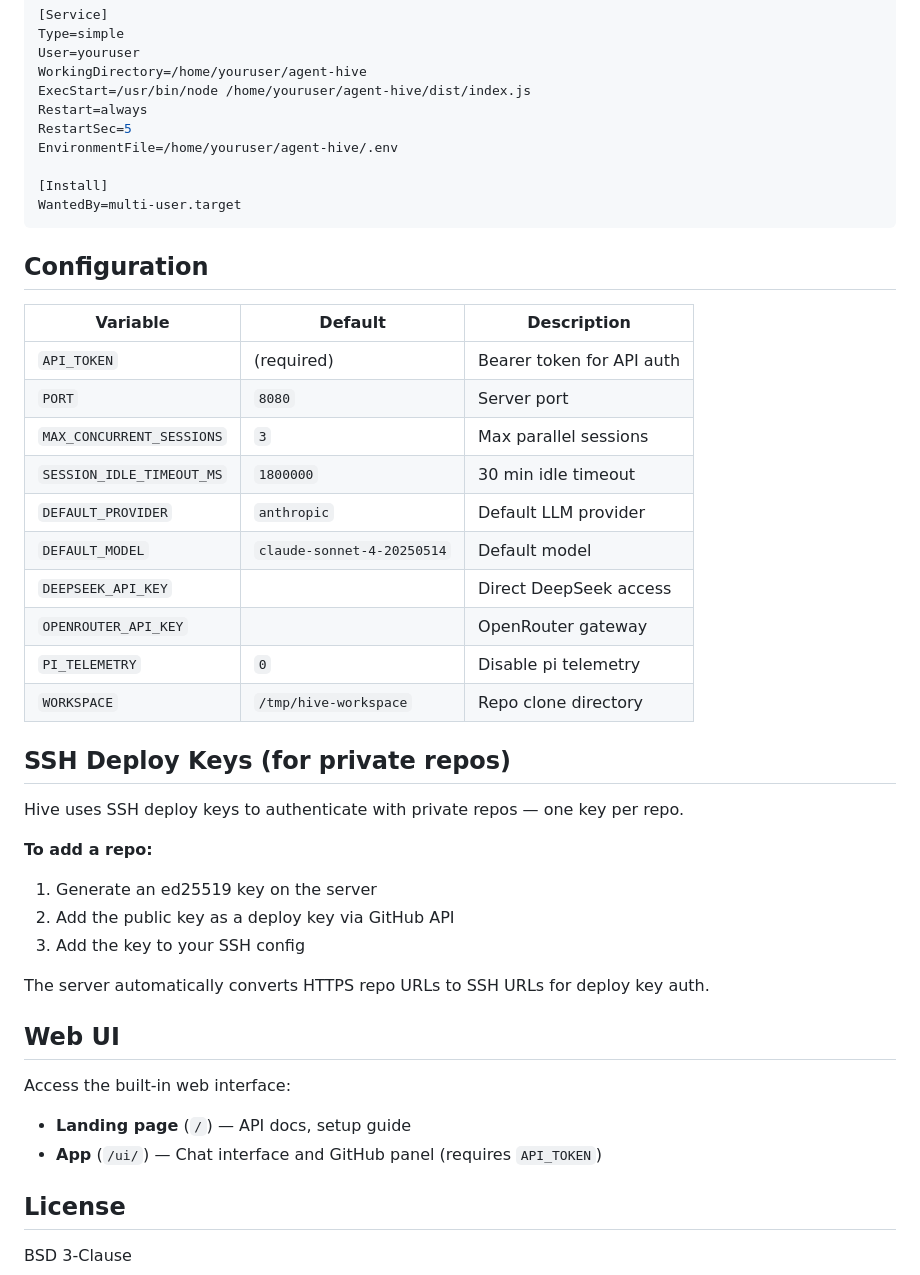
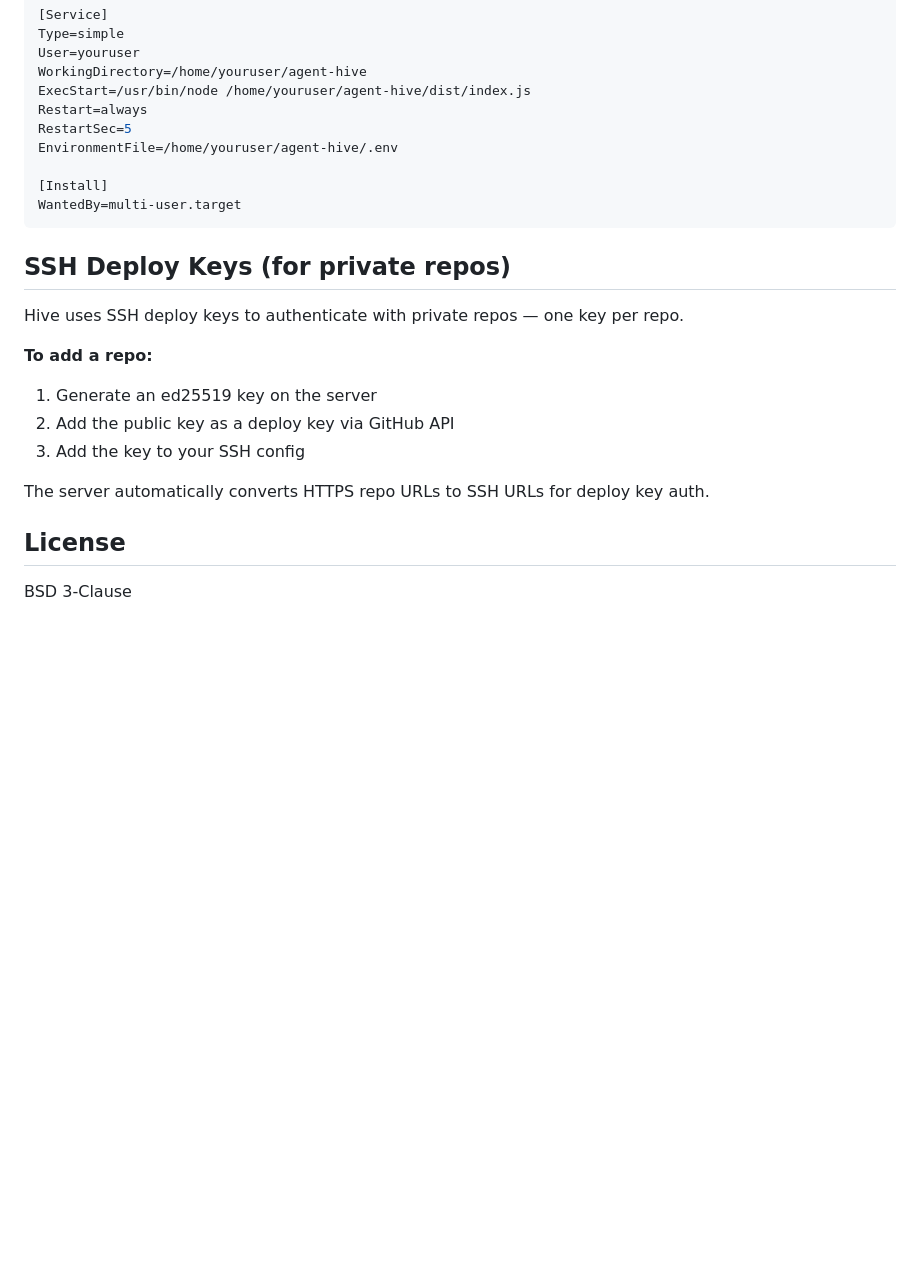
Before and after one commit to stansz/agent-hive, a Markdown page: README.md, the part around one of its changes. Rendered like a GitHub page; blank space fills up the shorter version.

````diff
--- a/README.md
+++ b/README.md
@@ -160,21 +202,6 @@ EnvironmentFile=/home/youruser/agent-hive/.env
 WantedBy=multi-user.target
 ```
 
-## Configuration
-
-| Variable | Default | Description |
-|----------|---------|-------------|
-| `API_TOKEN` | (required) | Bearer token for API auth |
-| `PORT` | `8080` | Server port |
-| `MAX_CONCURRENT_SESSIONS` | `3` | Max parallel sessions |
-| `SESSION_IDLE_TIMEOUT_MS` | `1800000` | 30 min idle timeout |
-| `DEFAULT_PROVIDER` | `anthropic` | Default LLM provider |
-| `DEFAULT_MODEL` | `claude-sonnet-4-20250514` | Default model |
-| `DEEPSEEK_API_KEY` | | Direct DeepSeek access |
-| `OPENROUTER_API_KEY` | | OpenRouter gateway |
-| `PI_TELEMETRY` | `0` | Disable pi telemetry |
-| `WORKSPACE` | `/tmp/hive-workspace` | Repo clone directory |
-
 ## SSH Deploy Keys (for private repos)
 
 Hive uses SSH deploy keys to authenticate with private repos — one key per repo.
@@ -186,13 +213,6 @@ Hive uses SSH deploy keys to authenticate with private repos — one key per rep
 
 The server automatically converts HTTPS repo URLs to SSH URLs for deploy key auth.
 
-## Web UI
-
-Access the built-in web interface:
-
-- **Landing page** (`/`) — API docs, setup guide
-- **App** (`/ui/`) — Chat interface and GitHub panel (requires `API_TOKEN`)
-
 ## License
 
 BSD 3-Clause
````
Also changed, not shown: other parts of README.md (+55 -13 lines).
